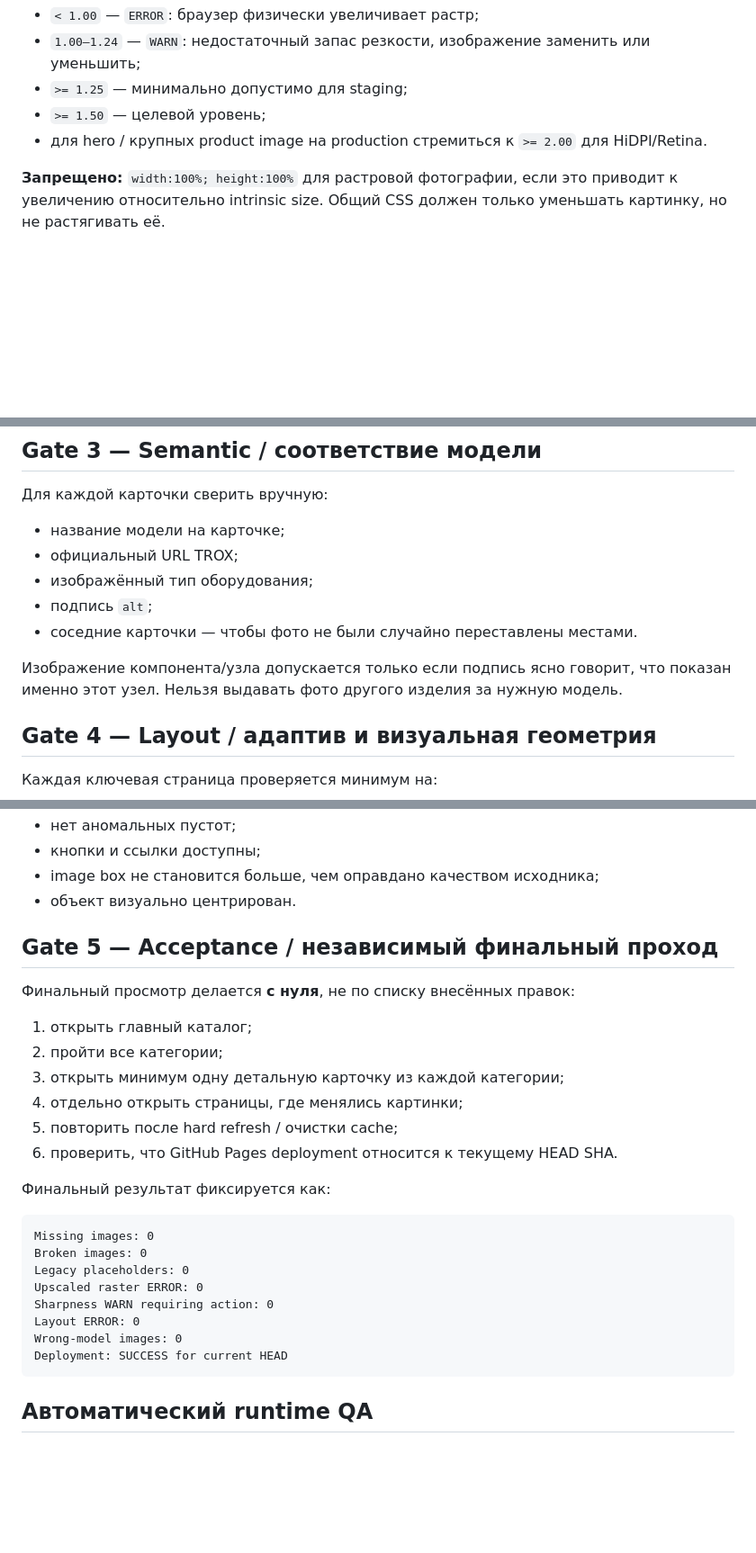
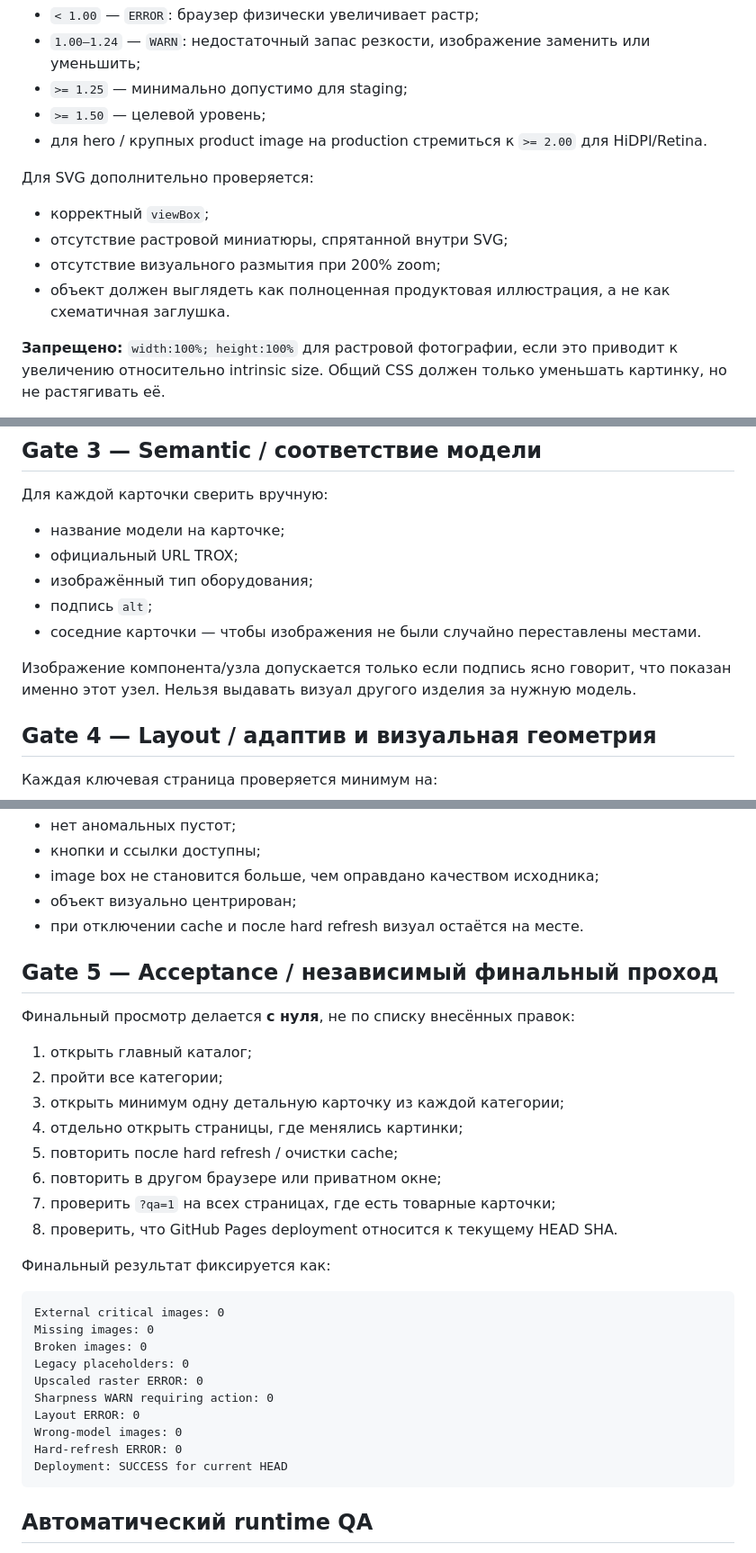
Before and after one commit to boomengain-source/boom-site, a Markdown page: QA-VISUAL-PROTOCOL.md, 3 parts joined by grey strips. Shown at 90% size. Rendered like a GitHub page; blank space fills up the shorter version.

````diff
--- a/QA-VISUAL-PROTOCOL.md
+++ b/QA-VISUAL-PROTOCOL.md
@@ -39,6 +68,13 @@ source_density = min(naturalWidth / renderedWidth,
 - `>= 1.50` — целевой уровень;
 - для hero / крупных product image на production стремиться к `>= 2.00` для HiDPI/Retina.
 
+Для SVG дополнительно проверяется:
+
+- корректный `viewBox`;
+- отсутствие растровой миниатюры, спрятанной внутри SVG;
+- отсутствие визуального размытия при 200% zoom;
+- объект должен выглядеть как полноценная продуктовая иллюстрация, а не как схематичная заглушка.
+
 **Запрещено:** `width:100%; height:100%` для растровой фотографии, если это приводит к увеличению относительно intrinsic size. Общий CSS должен только уменьшать картинку, но не растягивать её.
 
 Дополнительно изображение смотрится при 100% и 200% zoom: мелкие детали, кромки, текст на приводах и контрастные линии не должны распадаться на крупные пиксели.
@@ -51,9 +87,9 @@ source_density = min(naturalWidth / renderedWidth,
 - официальный URL TROX;
 - изображённый тип оборудования;
 - подпись `alt`;
-- соседние карточки — чтобы фото не были случайно переставлены местами.
+- соседние карточки — чтобы изображения не были случайно переставлены местами.
 
-Изображение компонента/узла допускается только если подпись ясно говорит, что показан именно этот узел. Нельзя выдавать фото другого изделия за нужную модель.
+Изображение компонента/узла допускается только если подпись ясно говорит, что показан именно этот узел. Нельзя выдавать визуал другого изделия за нужную модель.
 
 ## Gate 4 — Layout / адаптив и визуальная геометрия
 
@@ -73,7 +109,8 @@ source_density = min(naturalWidth / renderedWidth,
 - нет аномальных пустот;
 - кнопки и ссылки доступны;
 - image box не становится больше, чем оправдано качеством исходника;
-- объект визуально центрирован.
+- объект визуально центрирован;
+- при отключении cache и после hard refresh визуал остаётся на месте.
 
 ## Gate 5 — Acceptance / независимый финальный проход
 
@@ -84,11 +121,14 @@ source_density = min(naturalWidth / renderedWidth,
 3. открыть минимум одну детальную карточку из каждой категории;
 4. отдельно открыть страницы, где менялись картинки;
 5. повторить после hard refresh / очистки cache;
-6. проверить, что GitHub Pages deployment относится к текущему HEAD SHA.
+6. повторить в другом браузере или приватном окне;
+7. проверить `?qa=1` на всех страницах, где есть товарные карточки;
+8. проверить, что GitHub Pages deployment относится к текущему HEAD SHA.
 
 Финальный результат фиксируется как:
 
 ```text
+External critical images: 0
 Missing images: 0
 Broken images: 0
 Legacy placeholders: 0
@@ -96,6 +136,7 @@ Upscaled raster ERROR: 0
 Sharpness WARN requiring action: 0
 Layout ERROR: 0
 Wrong-model images: 0
+Hard-refresh ERROR: 0
 Deployment: SUCCESS for current HEAD
 ```
 
````
Also changed, not shown: other parts of QA-VISUAL-PROTOCOL.md (+36 -5 lines).
